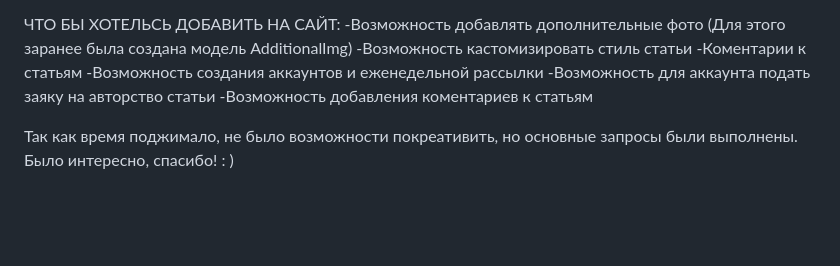
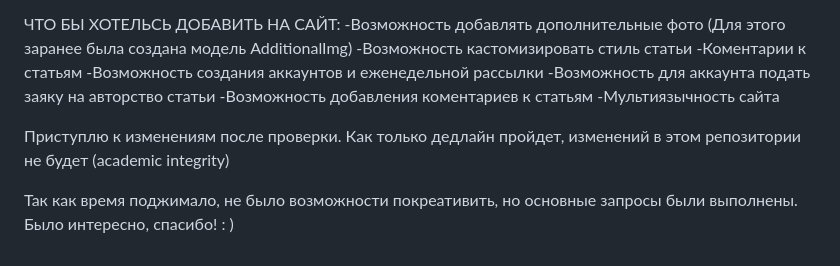
Before and after one commit to mountain-nomad/tengryClone, a Markdown page: README.md, the part around the change. Drawn GitHub-style; blank space fills up the shorter version.

```diff
--- a/README.md
+++ b/README.md
@@ -33,6 +33,9 @@ This is my pet project. The clone of https://tengrinews.kz/
 -Возможность создания аккаунтов и еженедельной рассылки
 -Возможность для аккаунта подать заяку на авторство статьи
 -Возможность добавления коментариев к статьям
+-Мультиязычность сайта
+
+Приступлю к изменениям после проверки. Как только дедлайн пройдет, изменений в этом репозитории не будет (academic integrity)
 
 Так как время поджимало, не было возможности покреативить, но основные запросы были выполнены.
 Было интересно, спасибо! : )
```
